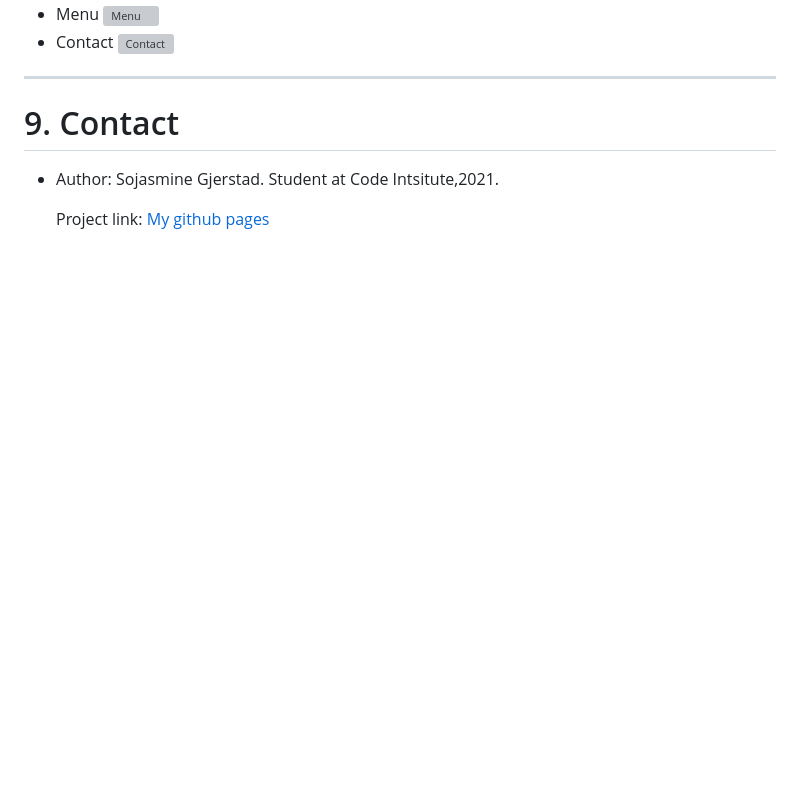
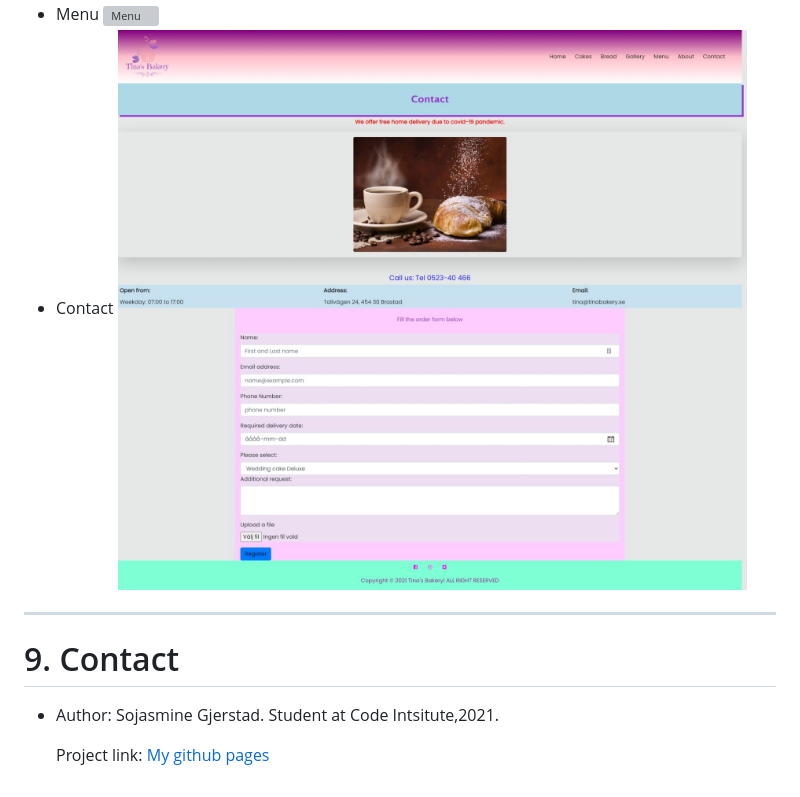
Before and after one commit to Code-Institute-Submissions/Sojasmine-my-MLS1-Tina-s-Bakery_AprResub, a Markdown page: README.md, the part around the change printed below. Rendered like a GitHub page; pictures changed too: assets/screenshots/contact1.jpeg (added); blank space fills up the shorter version; grey boxes are pictures that could not be loaded.

```diff
--- a/README.md
+++ b/README.md
@@ -519,7 +519,7 @@ ___
 * Menu
  ![Menu](assets/screenshots/menu.jpg)
 * Contact
-![Contact](assets/screenshots/contact.jpeg)
+![Contact](assets/screenshots/contact1.jpeg)
 
 ___
 # 9. Contact
```
Also changed, not shown: other parts of README.md (+1 -1 lines), assets/screenshots/about.jpeg (deleted).
